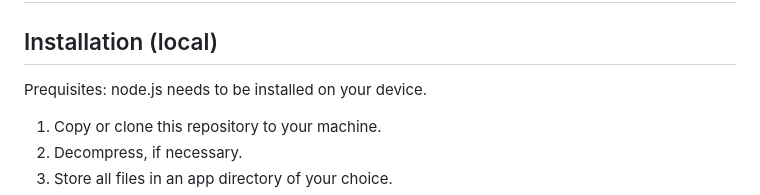
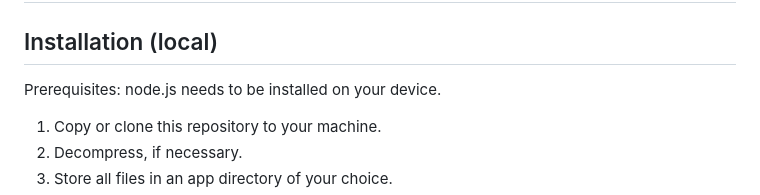
Before and after one commit to fab-log/openTicket, a Markdown page: README.md, the part around the change. GitHub-like rendering.

```diff
--- a/README.md
+++ b/README.md
@@ -15,7 +15,7 @@ Note that the application is in beta stage, bugs or errors should be expected.
 
 ## Installation (local)
 
-Prequisites: node.js needs to be installed on your device.
+Prerequisites: node.js needs to be installed on your device.
 
 1. Copy or clone this repository to your machine.
 2. Decompress, if necessary.
```
